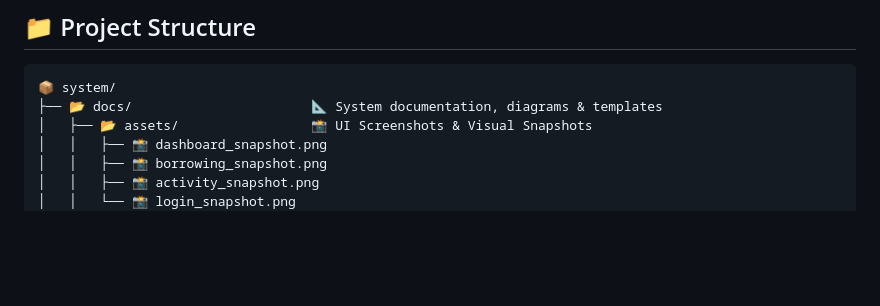
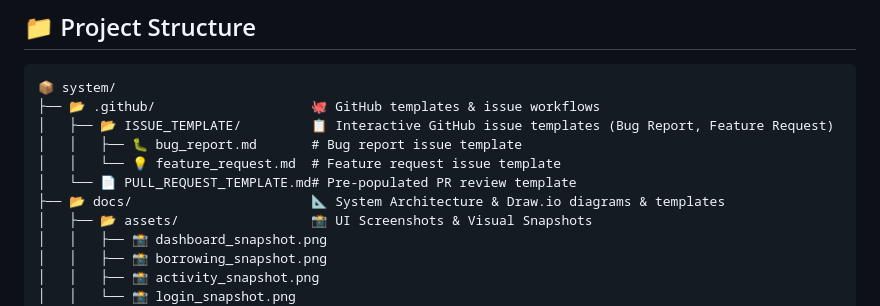
Before and after one commit to TheUnshackled1/ITS-INVENTORY-SYSTEM, a Markdown page: README.md, the part around the change. GitHub-like rendering; blank space fills up the shorter version.

Commit message:
add feature request issue template and update project structure documentation

````diff
--- a/README.md
+++ b/README.md
@@ -256,7 +256,12 @@ The application will be available at `http://127.0.0.1:8000/`.
 
 ```
 📦 system/
-├── 📂 docs/                       📐 System documentation, diagrams & templates
+├── 📂 .github/                    🐙 GitHub templates & issue workflows
+│   ├── 📂 ISSUE_TEMPLATE/         📋 Interactive GitHub issue templates (Bug Report, Feature Request)
+│   │   ├── 🐛 bug_report.md       # Bug report issue template
+│   │   └── 💡 feature_request.md  # Feature request issue template
+│   └── 📄 PULL_REQUEST_TEMPLATE.md# Pre-populated PR review template
+├── 📂 docs/                       📐 System Architecture & Draw.io diagrams & templates
 │   ├── 📂 assets/                 📸 UI Screenshots & Visual Snapshots
 │   │   ├── 📸 dashboard_snapshot.png
 │   │   ├── 📸 borrowing_snapshot.png
````
Also changed, not shown: .github/ISSUE_TEMPLATE/feature_request.md (added, +23 -0 lines).
